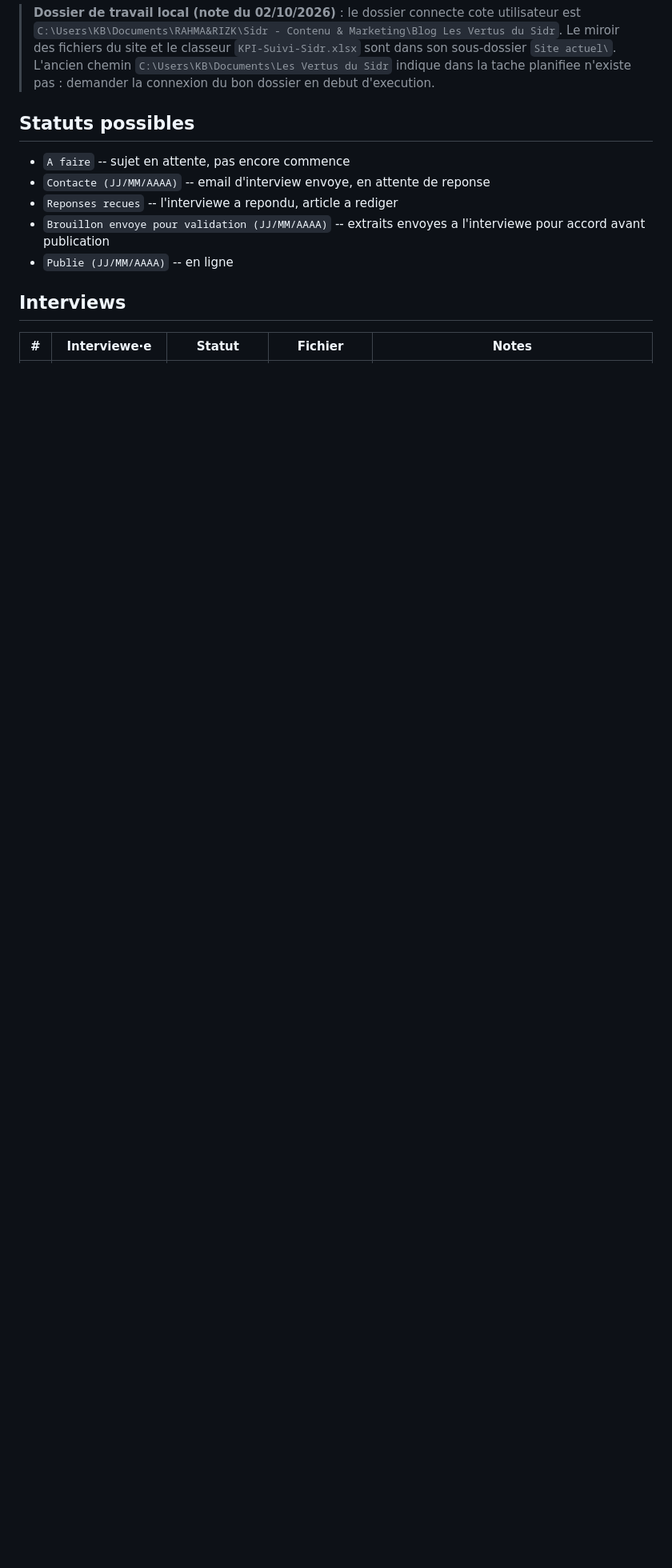
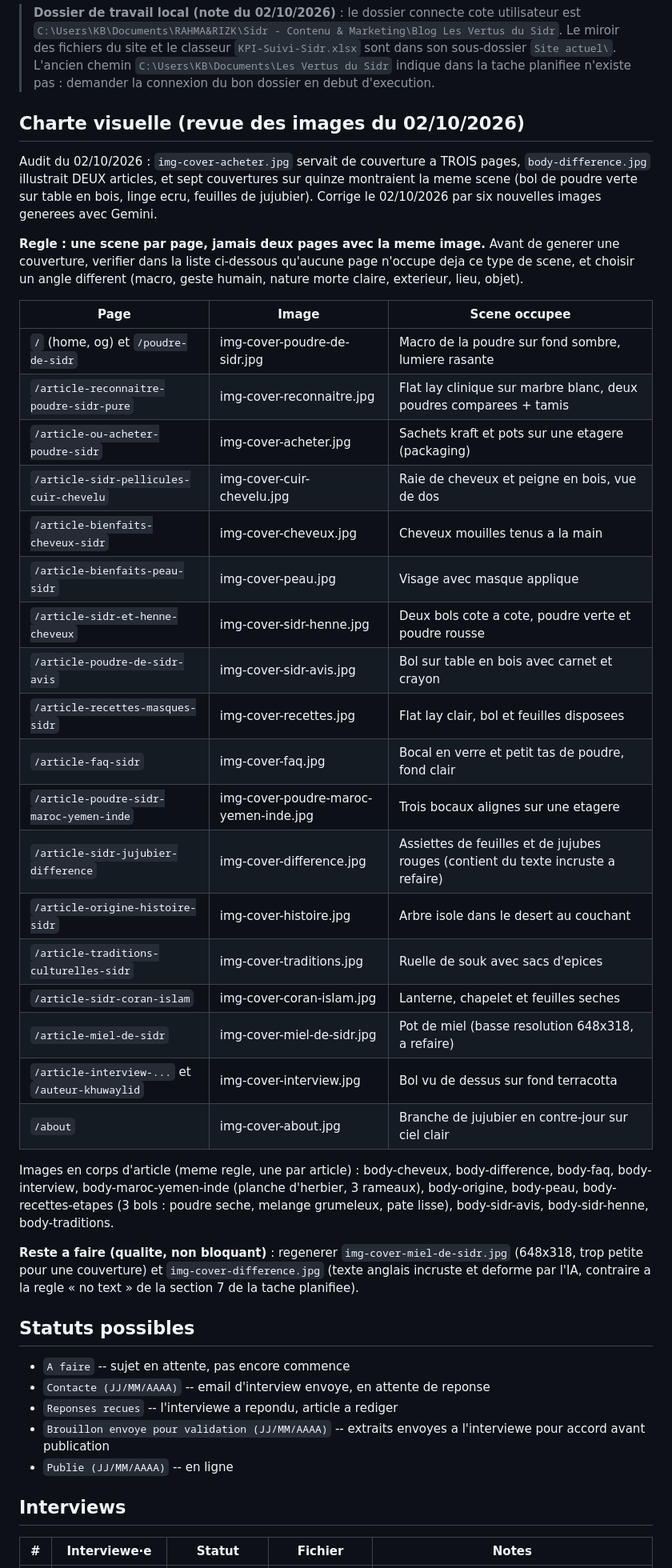
Before and after one commit to rahmarizk/les-vertus-du-sidr, a Markdown page: CONTENT-PLAN.md, the part around the change. Shown at 80% size. Rendered like a GitHub page; blank space fills up the shorter version.

Commit message:
CONTENT-PLAN : charte visuelle (une scene par page, inventaire des images)

```diff
--- a/CONTENT-PLAN.md
+++ b/CONTENT-PLAN.md
@@ -23,6 +23,37 @@ Le site a ete refondu le 14/09/2026 (URLs propres, page pilier, nouveau header).
 11. **Methode de publication qui fonctionne (validee le 25/09/2026)** : plutot que de taper le HTML dans l'editeur CodeMirror de GitHub (bugs de duplication), ecrire les fichiers complets en local puis les deposer via https://github.com/rahmarizk/les-vertus-du-sidr/upload/main (plusieurs fichiers en un seul commit ; un fichier du meme nom remplace l'existant). Le bouton « Commit changes » de la modale peut ne pas reagir au clic par reference : cliquer alors a ses coordonnees a l'ecran.
 
 > **Dossier de travail local (note du 02/10/2026)** : le dossier connecte cote utilisateur est `C:\Users\KB\Documents\RAHMA&RIZK\Sidr - Contenu & Marketing\Blog Les Vertus du Sidr`. Le miroir des fichiers du site et le classeur `KPI-Suivi-Sidr.xlsx` sont dans son sous-dossier `Site actuel\`. L'ancien chemin `C:\Users\KB\Documents\Les Vertus du Sidr` indique dans la tache planifiee n'existe pas : demander la connexion du bon dossier en debut d'execution.
+
+## Charte visuelle (revue des images du 02/10/2026)
+
+Audit du 02/10/2026 : `img-cover-acheter.jpg` servait de couverture a TROIS pages, `body-difference.jpg` illustrait DEUX articles, et sept couvertures sur quinze montraient la meme scene (bol de poudre verte sur table en bois, linge ecru, feuilles de jujubier). Corrige le 02/10/2026 par six nouvelles images generees avec Gemini.
+
+**Regle : une scene par page, jamais deux pages avec la meme image.** Avant de generer une couverture, verifier dans la liste ci-dessous qu'aucune page n'occupe deja ce type de scene, et choisir un angle different (macro, geste humain, nature morte claire, exterieur, lieu, objet).
+
+| Page | Image | Scene occupee |
+|---|---|---|
+| `/` (home, og) et `/poudre-de-sidr` | img-cover-poudre-de-sidr.jpg | Macro de la poudre sur fond sombre, lumiere rasante |
+| `/article-reconnaitre-poudre-sidr-pure` | img-cover-reconnaitre.jpg | Flat lay clinique sur marbre blanc, deux poudres comparees + tamis |
+| `/article-ou-acheter-poudre-sidr` | img-cover-acheter.jpg | Sachets kraft et pots sur une etagere (packaging) |
+| `/article-sidr-pellicules-cuir-chevelu` | img-cover-cuir-chevelu.jpg | Raie de cheveux et peigne en bois, vue de dos |
+| `/article-bienfaits-cheveux-sidr` | img-cover-cheveux.jpg | Cheveux mouilles tenus a la main |
+| `/article-bienfaits-peau-sidr` | img-cover-peau.jpg | Visage avec masque applique |
+| `/article-sidr-et-henne-cheveux` | img-cover-sidr-henne.jpg | Deux bols cote a cote, poudre verte et poudre rousse |
+| `/article-poudre-de-sidr-avis` | img-cover-sidr-avis.jpg | Bol sur table en bois avec carnet et crayon |
+| `/article-recettes-masques-sidr` | img-cover-recettes.jpg | Flat lay clair, bol et feuilles disposees |
+| `/article-faq-sidr` | img-cover-faq.jpg | Bocal en verre et petit tas de poudre, fond clair |
+| `/article-poudre-sidr-maroc-yemen-inde` | img-cover-poudre-maroc-yemen-inde.jpg | Trois bocaux alignes sur une etagere |
+| `/article-sidr-jujubier-difference` | img-cover-difference.jpg | Assiettes de feuilles et de jujubes rouges (contient du texte incruste a refaire) |
+| `/article-origine-histoire-sidr` | img-cover-histoire.jpg | Arbre isole dans le desert au couchant |
+| `/article-traditions-culturelles-sidr` | img-cover-traditions.jpg | Ruelle de souk avec sacs d'epices |
+| `/article-sidr-coran-islam` | img-cover-coran-islam.jpg | Lanterne, chapelet et feuilles seches |
+| `/article-miel-de-sidr` | img-cover-miel-de-sidr.jpg | Pot de miel (basse resolution 648x318, a refaire) |
+| `/article-interview-...` et `/auteur-khuwaylid` | img-cover-interview.jpg | Bol vu de dessus sur fond terracotta |
+| `/about` | img-cover-about.jpg | Branche de jujubier en contre-jour sur ciel clair |
+
+Images en corps d'article (meme regle, une par article) : body-cheveux, body-difference, body-faq, body-interview, body-maroc-yemen-inde (planche d'herbier, 3 rameaux), body-origine, body-peau, body-recettes-etapes (3 bols : poudre seche, melange grumeleux, pate lisse), body-sidr-avis, body-sidr-henne, body-traditions.
+
+**Reste a faire (qualite, non bloquant)** : regenerer `img-cover-miel-de-sidr.jpg` (648x318, trop petite pour une couverture) et `img-cover-difference.jpg` (texte anglais incruste et deforme par l'IA, contraire a la regle « no text » de la section 7 de la tache planifiee).
 
 ## Statuts possibles
 
```
